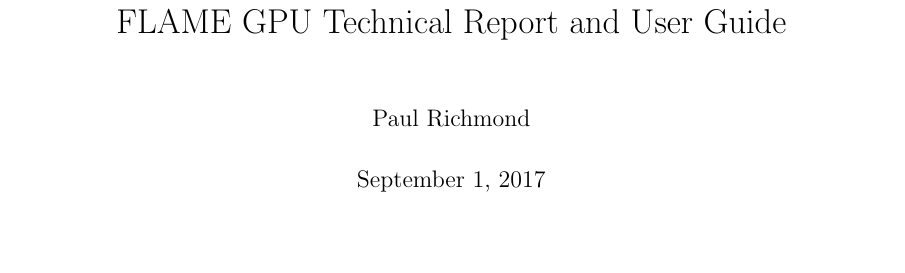
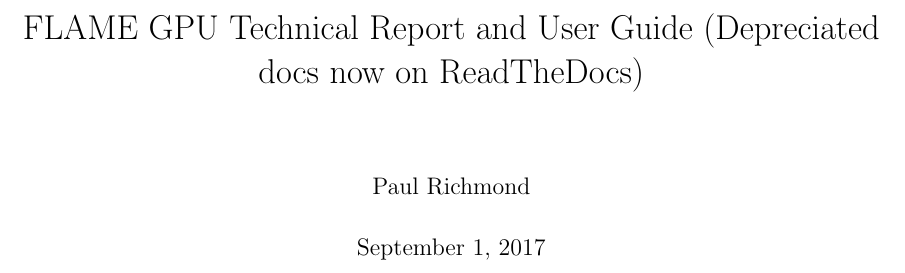
Before and after one commit to FLAMEGPU/FLAMEGPU_TechnicalReport, a LaTeX document (main.tex): part of page 1 of 37, cut so that both start at the same text, the shorter picture padded with empty space. Compiled offline with pdfLaTeX.

Commit message:
Updates from ShareLaTeX

```diff
--- a/main.tex
+++ b/main.tex
@@ -86,7 +86,7 @@
 
 
 
-\title{FLAME GPU Technical Report and User Guide}
+\title{FLAME GPU Technical Report and User Guide (Depreciated docs now on ReadTheDocs)}
 \author{Paul Richmond}
 \date{\today}
 % \date{}
```
